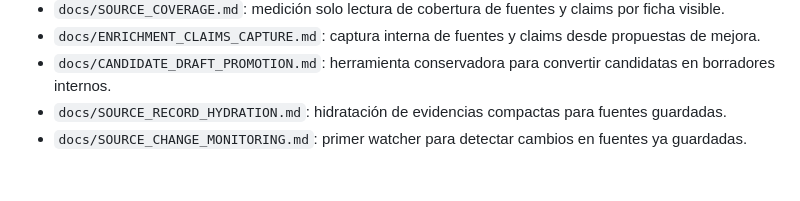
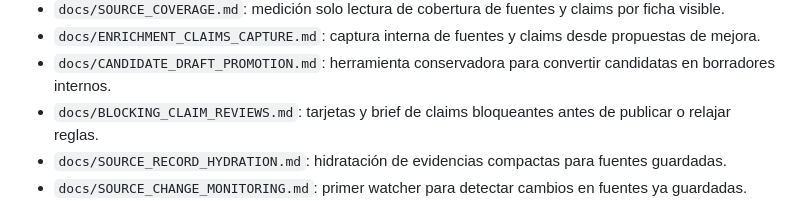
Before and after one commit to largavidacrm/diuvita, a Markdown page: README.md, the part around the change. Drawn GitHub-style; blank space fills up the shorter version.

Commit message:
Update roadmap with review workflow progress

```diff
--- a/README.md
+++ b/README.md
@@ -43,6 +43,7 @@ La web publica sigue siendo estatica por ahora. La base tecnica para la siguient
 - `docs/SOURCE_COVERAGE.md`: medición solo lectura de cobertura de fuentes y claims por ficha visible.
 - `docs/ENRICHMENT_CLAIMS_CAPTURE.md`: captura interna de fuentes y claims desde propuestas de mejora.
 - `docs/CANDIDATE_DRAFT_PROMOTION.md`: herramienta conservadora para convertir candidatas en borradores internos.
+- `docs/BLOCKING_CLAIM_REVIEWS.md`: tarjetas y brief de claims bloqueantes antes de publicar o relajar reglas.
 - `docs/SOURCE_RECORD_HYDRATION.md`: hidratación de evidencias compactas para fuentes guardadas.
 - `docs/SOURCE_CHANGE_MONITORING.md`: primer watcher para detectar cambios en fuentes ya guardadas.
 - `docs/SOURCE_CHANGE_REVIEW_PROCESSING.md`: puente seguro desde fuente cambiada a propuesta interna revisable.
```
Also changed, not shown: docs/CTO_INTERNAL_EXECUTION_PLAN.md (+6 -0 lines).
